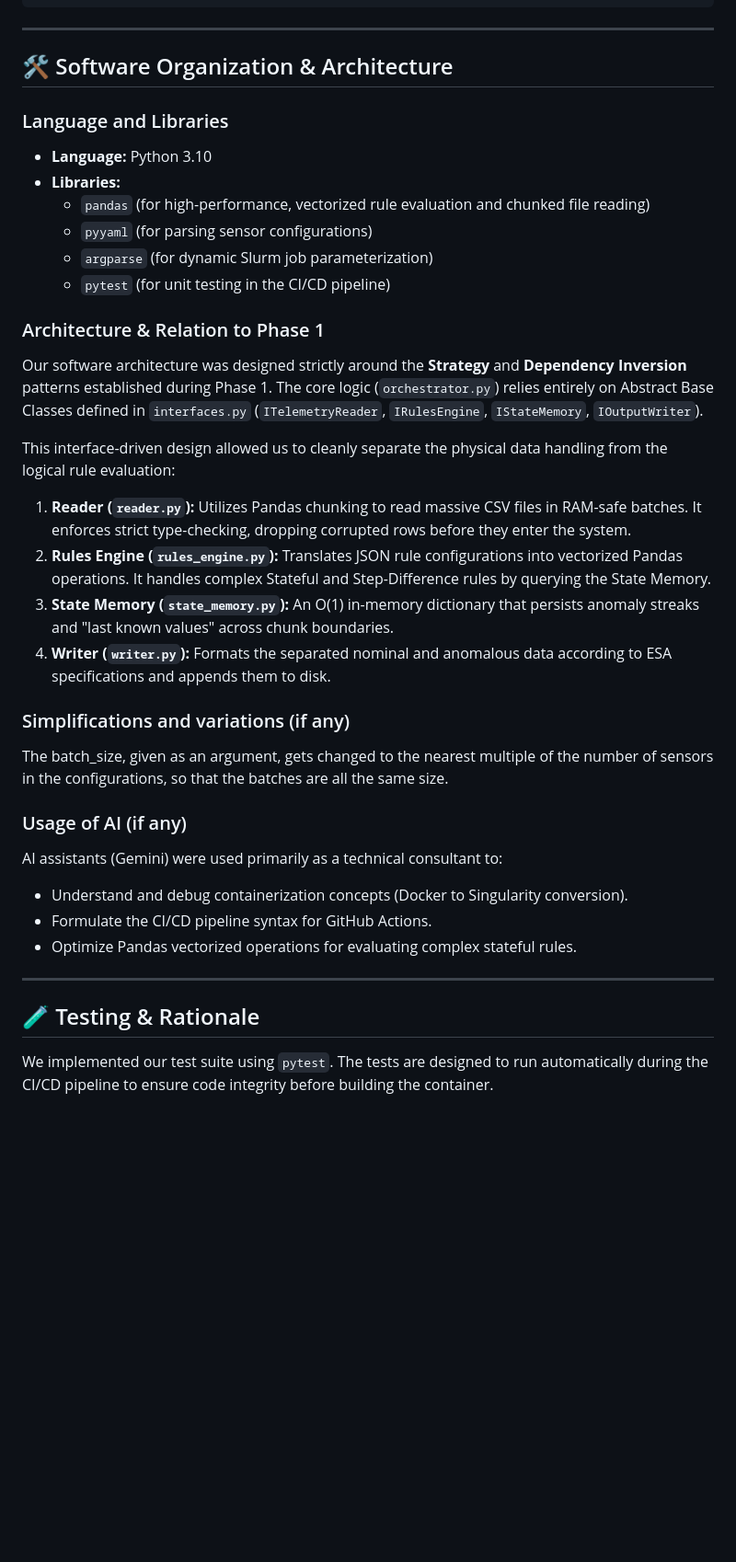
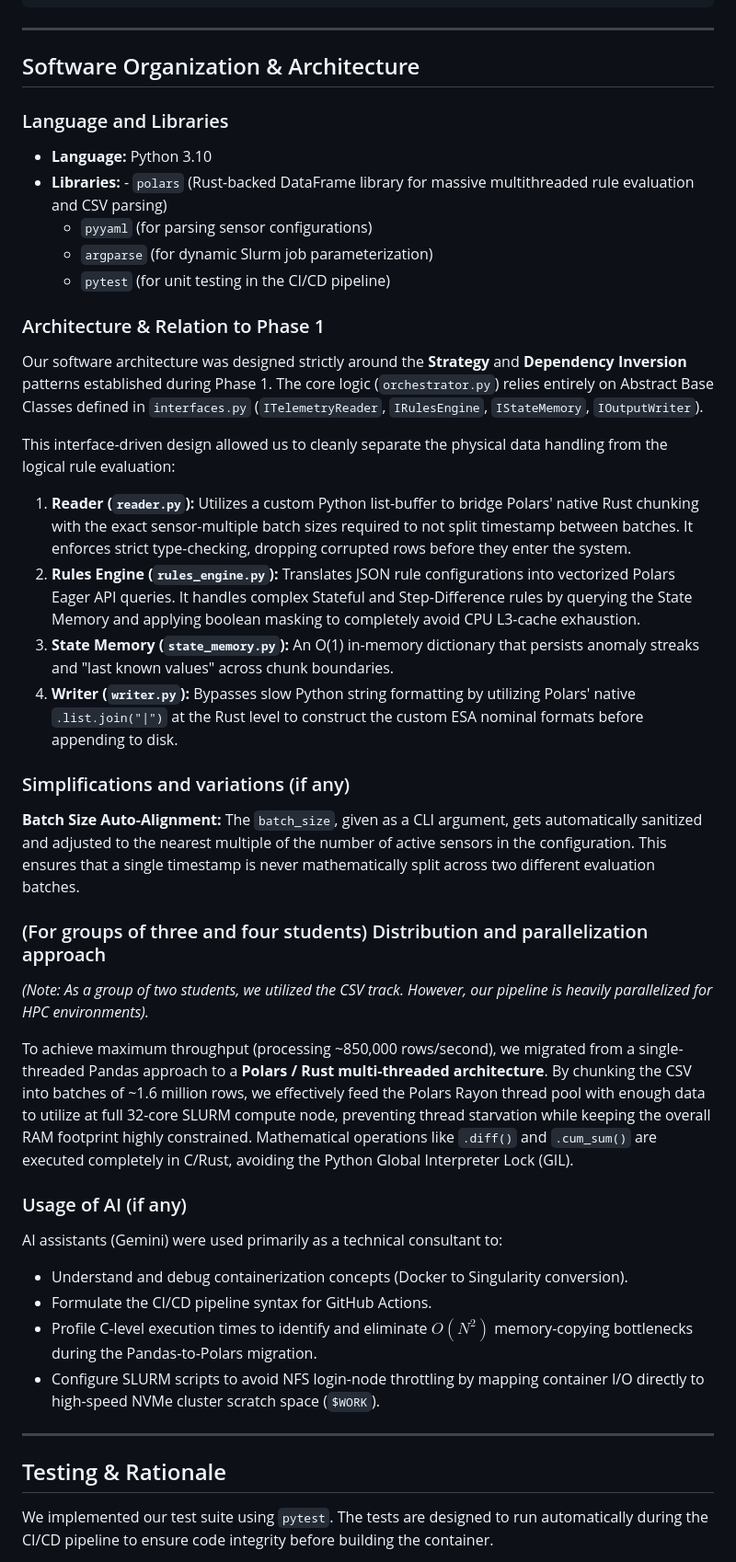
Before and after one commit to DomDegi/DeGiorgioPelorosso, a Markdown page: README.md, the part around one of its changes. Shown at 92% size. GitHub-like rendering; blank space fills up the shorter version.

```diff
--- a/README.md
+++ b/README.md
@@ -43,12 +50,11 @@ This repository contains the **Full Track** solution for the **AstraLog-HPC** pr
 
 ---
 
-## 🛠️ Software Organization & Architecture
+## Software Organization & Architecture
 
 ### Language and Libraries
 - **Language:** Python 3.10
-- **Libraries:**
-  - `pandas` (for high-performance, vectorized rule evaluation and chunked file reading)
+- **Libraries:** - `polars` (Rust-backed DataFrame library for massive multithreaded rule evaluation and CSV parsing)
   - `pyyaml` (for parsing sensor configurations)
   - `argparse` (for dynamic Slurm job parameterization)
   - `pytest` (for unit testing in the CI/CD pipeline)
@@ -57,24 +63,30 @@ This repository contains the **Full Track** solution for the **AstraLog-HPC** pr
 Our software architecture was designed strictly around the **Strategy** and **Dependency Inversion** patterns established during Phase 1. The core logic (`orchestrator.py`) relies entirely on Abstract Base Classes defined in `interfaces.py` (`ITelemetryReader`, `IRulesEngine`, `IStateMemory`, `IOutputWriter`).
 
 This interface-driven design allowed us to cleanly separate the physical data handling from the logical rule evaluation:
-1. **Reader (`reader.py`):** Utilizes Pandas chunking to read massive CSV files in RAM-safe batches. It enforces strict type-checking, dropping corrupted rows before they enter the system.
-2. **Rules Engine (`rules_engine.py`):** Translates JSON rule configurations into vectorized Pandas operations. It handles complex Stateful and Step-Difference rules by querying the State Memory.
+1. **Reader (`reader.py`):** Utilizes a custom Python list-buffer to bridge Polars' native Rust chunking with the exact sensor-multiple batch sizes required to not split timestamp between batches. It enforces strict type-checking, dropping corrupted rows before they enter the system.
+2. **Rules Engine (`rules_engine.py`):** Translates JSON rule configurations into vectorized Polars Eager API queries. It handles complex Stateful and Step-Difference rules by querying the State Memory and applying boolean masking to completely avoid CPU L3-cache exhaustion.
 3. **State Memory (`state_memory.py`):** An O(1) in-memory dictionary that persists anomaly streaks and "last known values" across chunk boundaries.
-4. **Writer (`writer.py`):** Formats the separated nominal and anomalous data according to ESA specifications and appends them to disk.
+4. **Writer (`writer.py`):** Bypasses slow Python string formatting by utilizing Polars' native `.list.join("|")` at the Rust level to construct the custom ESA nominal formats before appending to disk.
 
 ### Simplifications and variations (if any)
-The batch_size, given as an argument, gets changed to the nearest multiple of the number of sensors in the configurations, so that the batches are all the same size.
+**Batch Size Auto-Alignment:** The `batch_size`, given as a CLI argument, gets automatically sanitized and adjusted to the nearest multiple of the number of active sensors in the configuration. This ensures that a single timestamp is never mathematically split across two different evaluation batches.
 
+### (For groups of three and four students) Distribution and parallelization approach
+*(Note: As a group of two students, we utilized the CSV track. However, our pipeline is heavily parallelized for HPC environments).*
+
+To achieve maximum throughput (processing ~850,000 rows/second), we migrated from a single-threaded Pandas approach to a **Polars / Rust multi-threaded architecture**.
+By chunking the CSV into batches of ~1.6 million rows, we effectively feed the Polars Rayon thread pool with enough data to utilize at full 32-core SLURM compute node, preventing thread starvation while keeping the overall RAM footprint highly constrained. Mathematical operations like `.diff()` and `.cum_sum()` are executed completely in C/Rust, avoiding the Python Global Interpreter Lock (GIL).
 
 ### Usage of AI (if any)
 AI assistants (Gemini) were used primarily as a technical consultant to:
 - Understand and debug containerization concepts (Docker to Singularity conversion).
 - Formulate the CI/CD pipeline syntax for GitHub Actions.
-- Optimize Pandas vectorized operations for evaluating complex stateful rules.
+- Profile C-level execution times to identify and eliminate $O(N^2)$ memory-copying bottlenecks during the Pandas-to-Polars migration.
+- Configure SLURM scripts to avoid NFS login-node throttling by mapping container I/O directly to high-speed NVMe cluster scratch space (`$WORK`).
 
 ---
 
-## 🧪 Testing & Rationale
+## Testing & Rationale
 
 We implemented our test suite using `pytest`. The tests are designed to run automatically during the CI/CD pipeline to ensure code integrity before building the container.
 
```
Also changed, not shown: other parts of README.md (+54 -70 lines).
